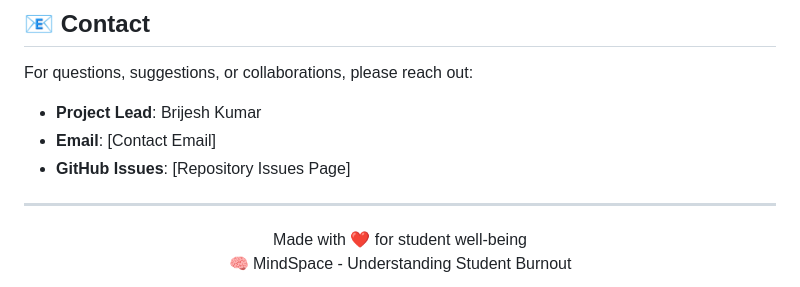
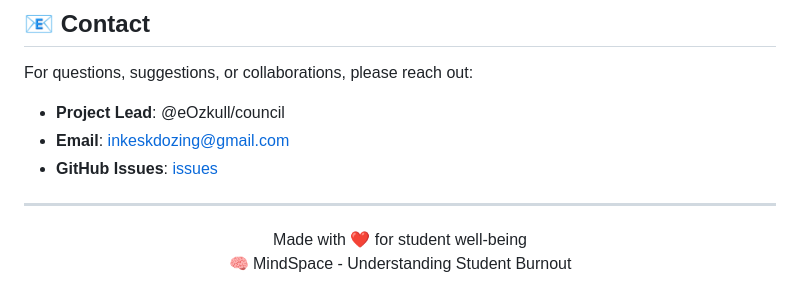
Before and after one commit to Inkesk-Dozing/MindSpace, a Markdown page: README.md, the part around the change. Rendered like a GitHub page.

```diff
--- a/README.md
+++ b/README.md
@@ -341,9 +341,9 @@ You may obtain a copy of the License at
 
 For questions, suggestions, or collaborations, please reach out:
 
-- **Project Lead**: Brijesh Kumar
-- **Email**: [Contact Email]
-- **GitHub Issues**: [Repository Issues Page]
+- **Project Lead**: @eOzkull/council
+- **Email**: <inkeskdozing@gmail.com>
+- **GitHub Issues**: [issues](https://github.com/Inkesk-Dozing/MindSpace/issues)
 
 ---
 
```
